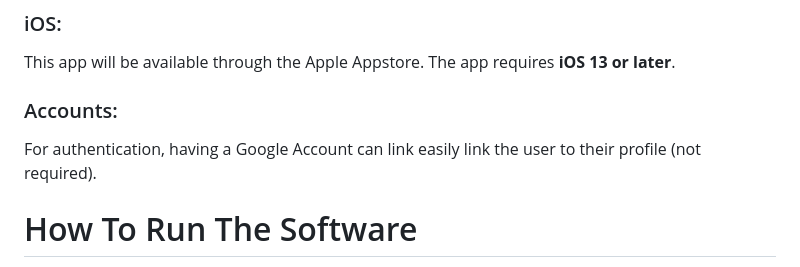
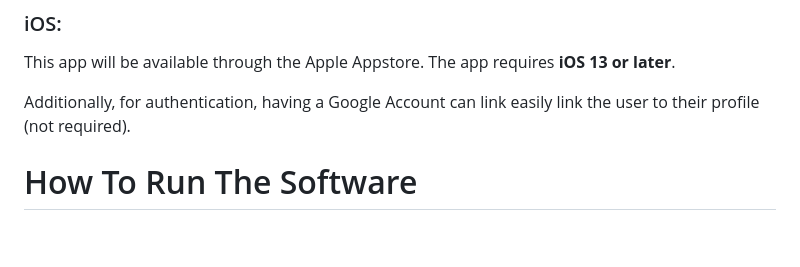
Before and after one commit to chan-anni/valuables, a Markdown page: user_manual.md, the part around the change. GitHub-like rendering; blank space fills up the shorter version.

```diff
--- a/user_manual.md
+++ b/user_manual.md
@@ -7,8 +7,8 @@ The app will be available in Apk for download. It will require at least **Androi
 ### iOS:
 This app will be available through the Apple Appstore.
 The app requires **iOS 13 or later**.
-### Accounts:
-For authentication, having a Google Account can link easily link the user to their profile (not required).
+
+Additionally, for authentication, having a Google Account can link easily link the user to their profile (not required).
 
 # How To Run The Software
 The user can just open the app and it will be functional for use as long as they have the versions required in [How to install the Software](#how-to-install-the-software).
```
